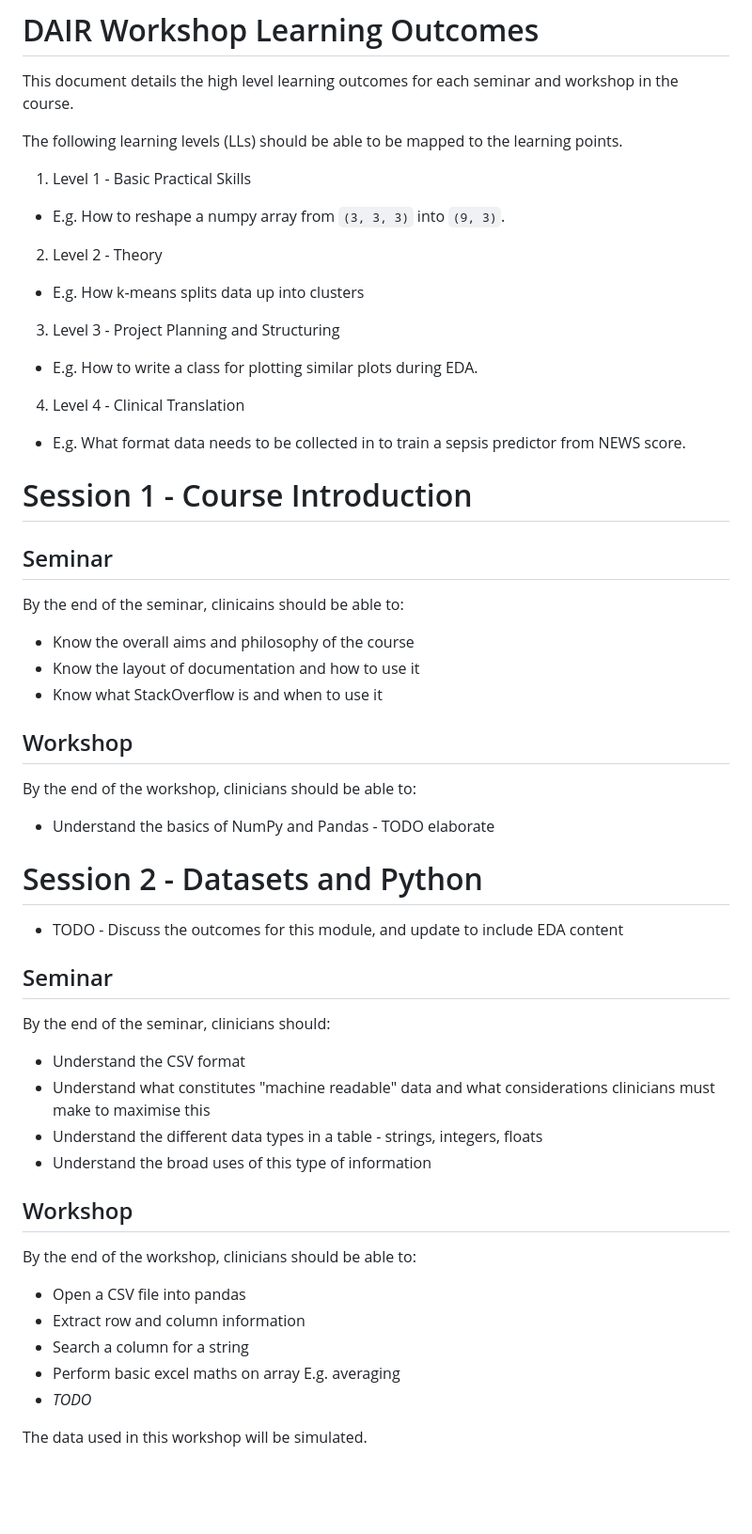
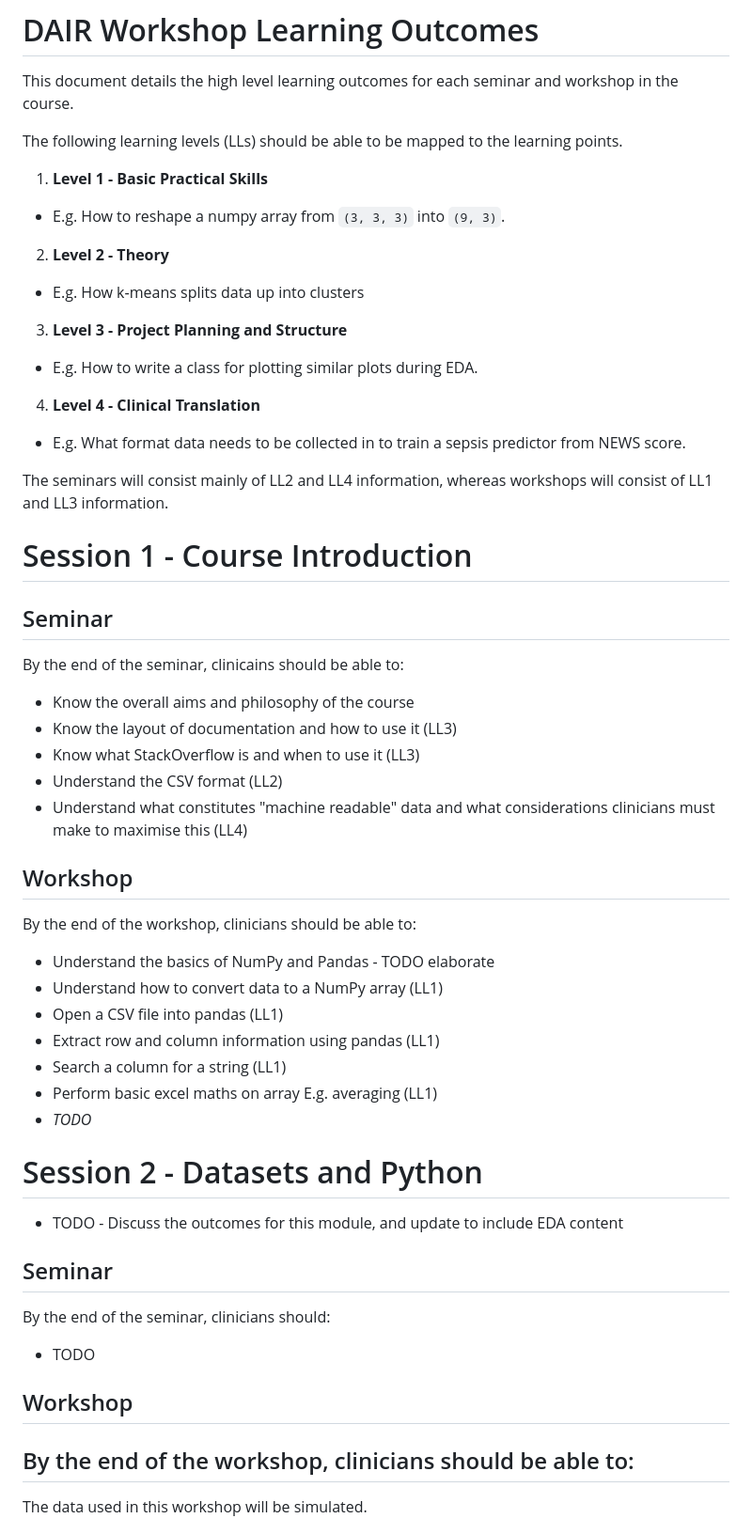
Before and after one commit to letsdodigital/coding-hands-on, a Markdown page: dair/learning_outcomes.md, the part around the change printed below. Shown: that part at 94% size. Rendered like a GitHub page; blank space fills up the shorter version.

Commit message:
Added clarification about LLs and moved basic learning outcomes out of the tabular module

```diff
--- a/dair/learning_outcomes.md
+++ b/dair/learning_outcomes.md
@@ -3,14 +3,16 @@
 This document details the high level learning outcomes for each seminar and workshop in the course.
 
 The following learning levels (LLs) should be able to be mapped to the learning points.
-1. Level 1 - Basic Practical Skills
+1. **Level 1 - Basic Practical Skills**
 * E.g. How to reshape a numpy array from `(3, 3, 3)` into `(9, 3)`.
-2. Level 2 - Theory
+2. **Level 2 - Theory**
 * E.g. How k-means splits data up into clusters
-3. Level 3 - Project Planning and Structuring
+3. **Level 3 - Project Planning and Structure**
 * E.g. How to write a class for plotting similar plots during EDA.
-4. Level 4 - Clinical Translation
+4. **Level 4 - Clinical Translation**
 * E.g. What format data needs to be collected in to train a sepsis predictor from NEWS score.
+
+The seminars will consist mainly of LL2 and LL4 information, whereas workshops will consist of LL1 and LL3 information.
 
 # Session 1 - Course Introduction
 
@@ -18,13 +20,21 @@ The following learning levels (LLs) should be able to be mapped to the learning
 
 By the end of the seminar, clinicains should be able to:
 - Know the overall aims and philosophy of the course
-- Know the layout of documentation and how to use it
-- Know what StackOverflow is and when to use it
+- Know the layout of documentation and how to use it (LL3)
+- Know what StackOverflow is and when to use it (LL3)
+- Understand the CSV format (LL2)
+- Understand what constitutes "machine readable" data and what considerations clinicians must make to maximise this (LL4)
 
 ## Workshop
 
 By the end of the workshop, clinicians should be able to:
 - Understand the basics of NumPy and Pandas - TODO elaborate
+- Understand how to convert data to a NumPy array (LL1)
+- Open a CSV file into pandas (LL1)
+- Extract row and column information using pandas (LL1)
+- Search a column for a string (LL1)
+- Perform basic excel maths on array E.g. averaging (LL1)
+- *TODO*
 
 # Session 2 - Datasets and Python
 
@@ -33,20 +43,12 @@ By the end of the workshop, clinicians should be able to:
 ## Seminar
 
 By the end of the seminar, clinicians should:
-- Understand the CSV format
-- Understand what constitutes "machine readable" data and what considerations clinicians must make to maximise this
-- Understand the different data types in a table - strings, integers, floats
-- Understand the broad uses of this type of information
+- TODO
 
 ## Workshop
 
 By the end of the workshop, clinicians should be able to:
-
-- Open a CSV file into pandas
-- Extract row and column information
-- Search a column for a string
-- Perform basic excel maths on array E.g. averaging
-- *TODO*
+-
 
 The data used in this workshop will be simulated.
 
```
Also changed, not shown: other parts of dair/learning_outcomes.md (+8 -6 lines).
